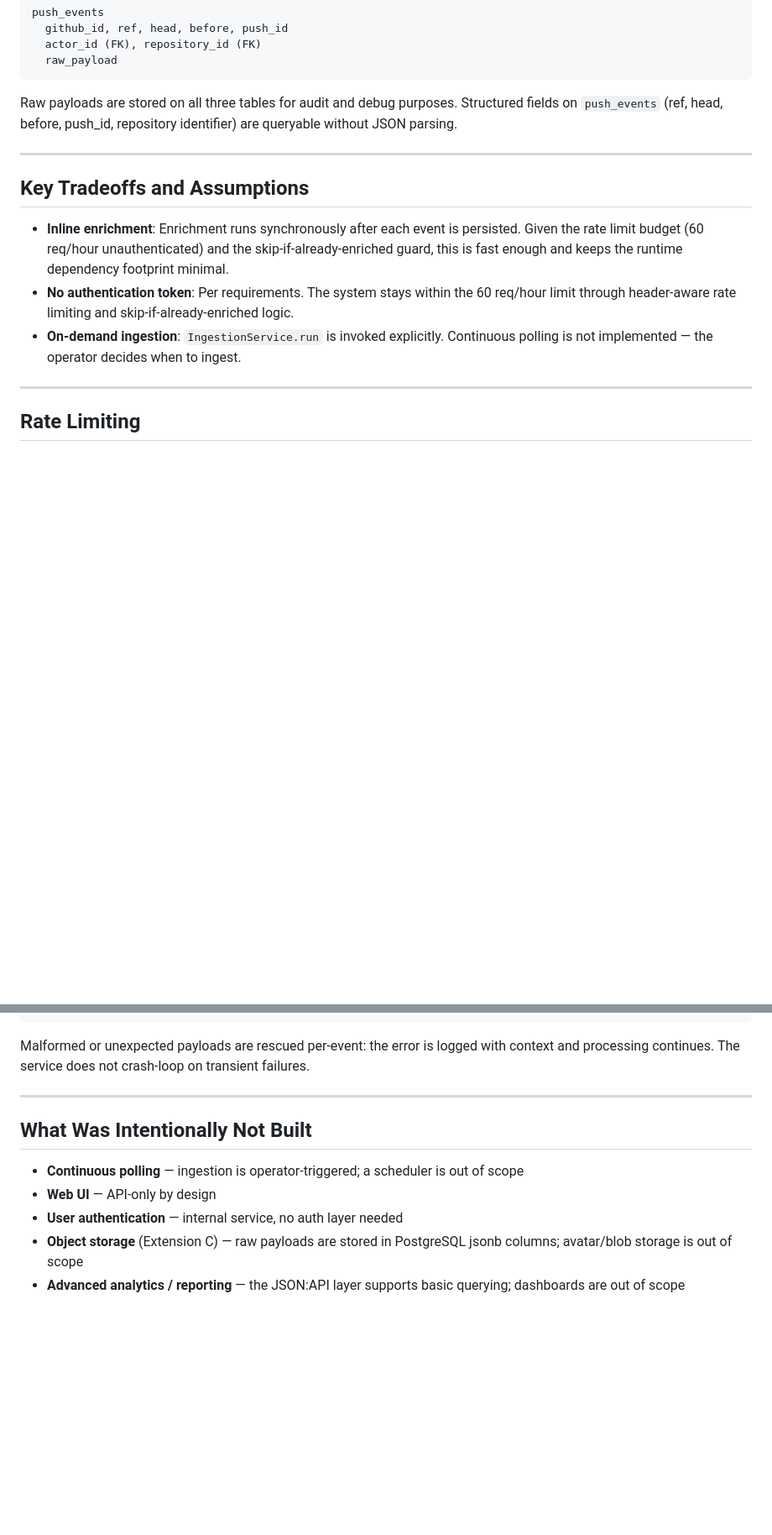
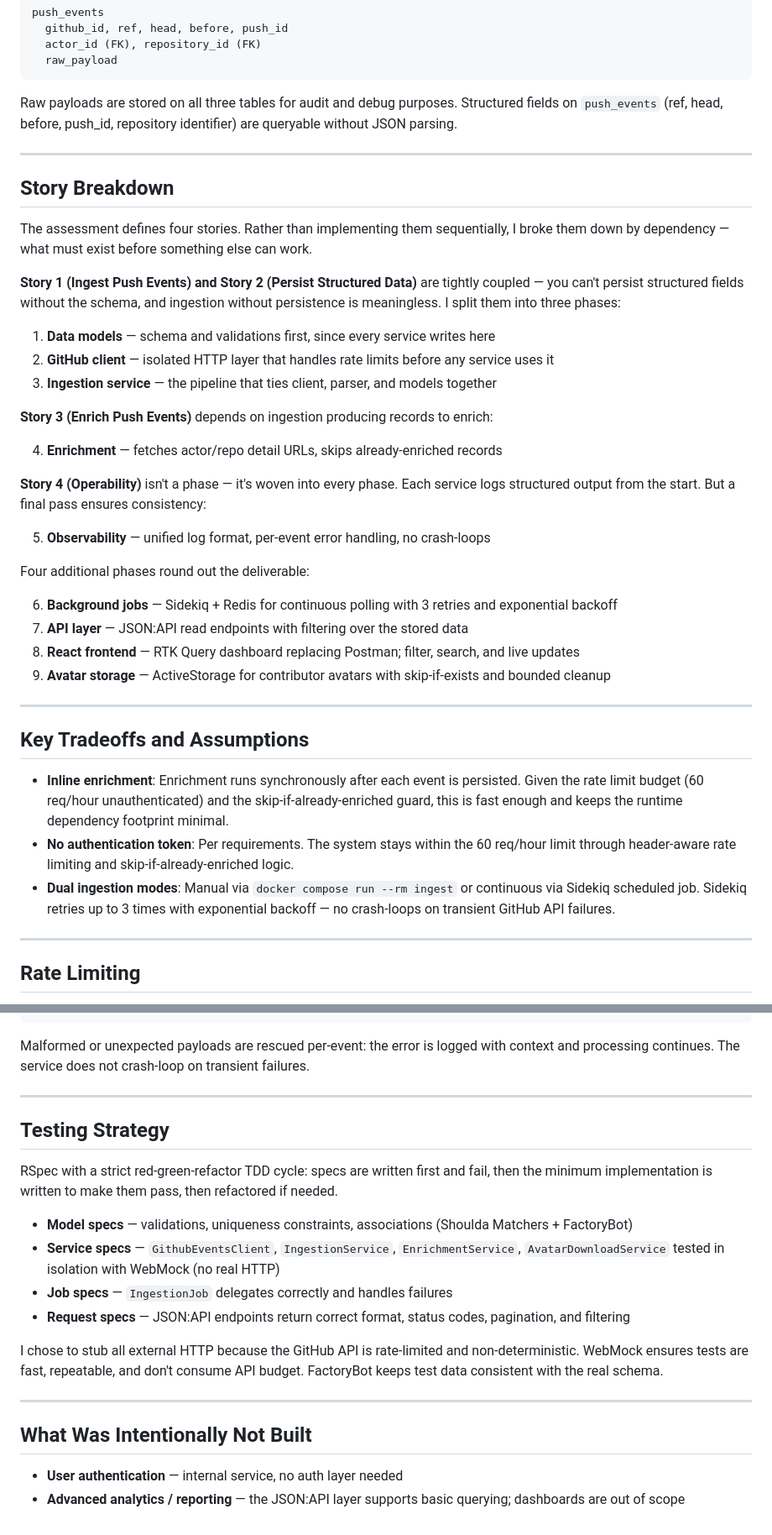
Before and after one commit to Jordan-Templeman/github-ingestor, a Markdown page: DESIGN.md, 2 parts joined by grey strips. Shown at 84% size. GitHub-like rendering; blank space fills up the shorter version.

Commit message:
docs: Add story breakdown, testing strategy, and full architecture
Map the four assessment stories to phased implementation by dependency
order rather than story number. Add testing strategy section explaining
TDD methodology and why all HTTP is stubbed. Update architecture to
reflect Sidekiq, Redis, React frontend, and ActiveStorage components.

Co-Authored-By: Claude Opus 4.6 <noreply@anthropic.com>

```diff
--- a/DESIGN.md
+++ b/DESIGN.md
@@ -53,11 +57,42 @@ Raw payloads are stored on all three tables for audit and debug purposes. Struct
 
 ---
 
+## Story Breakdown
+
+The assessment defines four stories. Rather than implementing them sequentially,
+I broke them down by dependency — what must exist before something else can work.
+
+**Story 1 (Ingest Push Events) and Story 2 (Persist Structured Data)** are tightly
+coupled — you can't persist structured fields without the schema, and ingestion
+without persistence is meaningless. I split them into three phases:
+
+1. **Data models** — schema and validations first, since every service writes here
+2. **GitHub client** — isolated HTTP layer that handles rate limits before any service uses it
+3. **Ingestion service** — the pipeline that ties client, parser, and models together
+
+**Story 3 (Enrich Push Events)** depends on ingestion producing records to enrich:
+
+4. **Enrichment** — fetches actor/repo detail URLs, skips already-enriched records
+
+**Story 4 (Operability)** isn't a phase — it's woven into every phase. Each service
+logs structured output from the start. But a final pass ensures consistency:
+
+5. **Observability** — unified log format, per-event error handling, no crash-loops
+
+Four additional phases round out the deliverable:
+
+6. **Background jobs** — Sidekiq + Redis for continuous polling with 3 retries and exponential backoff
+7. **API layer** — JSON:API read endpoints with filtering over the stored data
+8. **React frontend** — RTK Query dashboard replacing Postman; filter, search, and live updates
+9. **Avatar storage** — ActiveStorage for contributor avatars with skip-if-exists and bounded cleanup
+
+---
+
 ## Key Tradeoffs and Assumptions
 
 - **Inline enrichment**: Enrichment runs synchronously after each event is persisted. Given the rate limit budget (60 req/hour unauthenticated) and the skip-if-already-enriched guard, this is fast enough and keeps the runtime dependency footprint minimal.
 - **No authentication token**: Per requirements. The system stays within the 60 req/hour limit through header-aware rate limiting and skip-if-already-enriched logic.
-- **On-demand ingestion**: `IngestionService.run` is invoked explicitly. Continuous polling is not implemented — the operator decides when to ingest.
+- **Dual ingestion modes**: Manual via `docker compose run --rm ingest` or continuous via Sidekiq scheduled job. Sidekiq retries up to 3 times with exponential backoff — no crash-loops on transient GitHub API failures.
 
 ---
 
@@ -98,10 +133,20 @@ Malformed or unexpected payloads are rescued per-event: the error is logged with
 
 ---
 
+## Testing Strategy
+
+RSpec with a strict red-green-refactor TDD cycle: specs are written first and fail, then the minimum implementation is written to make them pass, then refactored if needed.
+
+- **Model specs** — validations, uniqueness constraints, associations (Shoulda Matchers + FactoryBot)
+- **Service specs** — `GithubEventsClient`, `IngestionService`, `EnrichmentService`, `AvatarDownloadService` tested in isolation with WebMock (no real HTTP)
+- **Job specs** — `IngestionJob` delegates correctly and handles failures
+- **Request specs** — JSON:API endpoints return correct format, status codes, pagination, and filtering
+
+I chose to stub all external HTTP because the GitHub API is rate-limited and non-deterministic. WebMock ensures tests are fast, repeatable, and don't consume API budget. FactoryBot keeps test data consistent with the real schema.
+
+---
+
 ## What Was Intentionally Not Built
 
-- **Continuous polling** — ingestion is operator-triggered; a scheduler is out of scope
-- **Web UI** — API-only by design
 - **User authentication** — internal service, no auth layer needed
-- **Object storage** (Extension C) — raw payloads are stored in PostgreSQL jsonb columns; avatar/blob storage is out of scope
 - **Advanced analytics / reporting** — the JSON:API layer supports basic querying; dashboards are out of scope
```
Also changed, not shown: other parts of DESIGN.md (+5 -1 lines).
